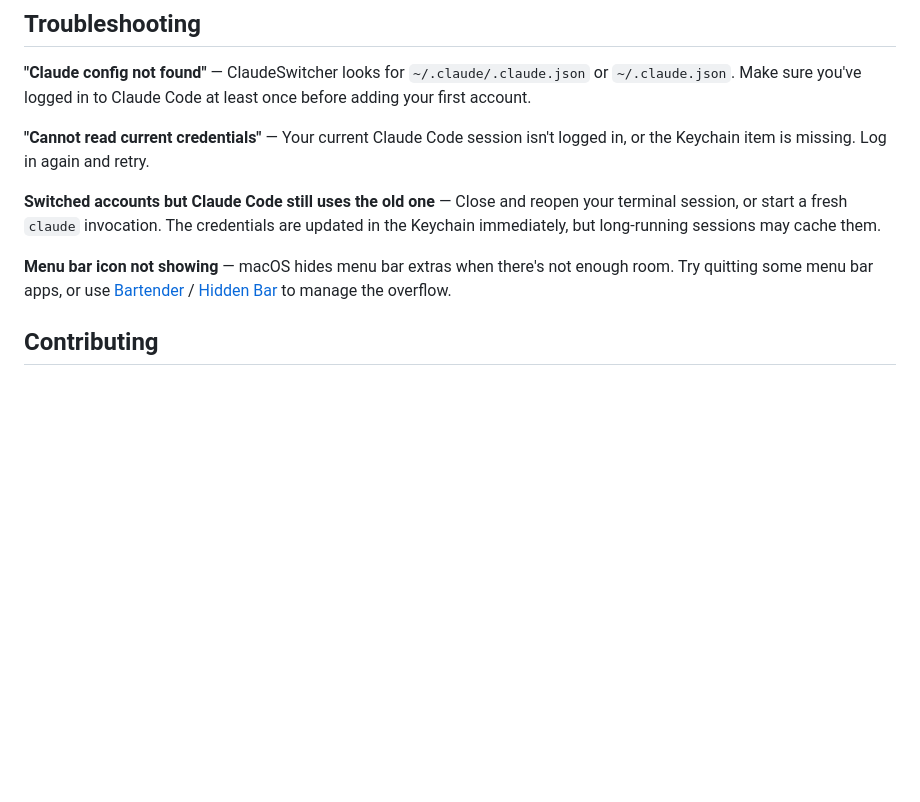
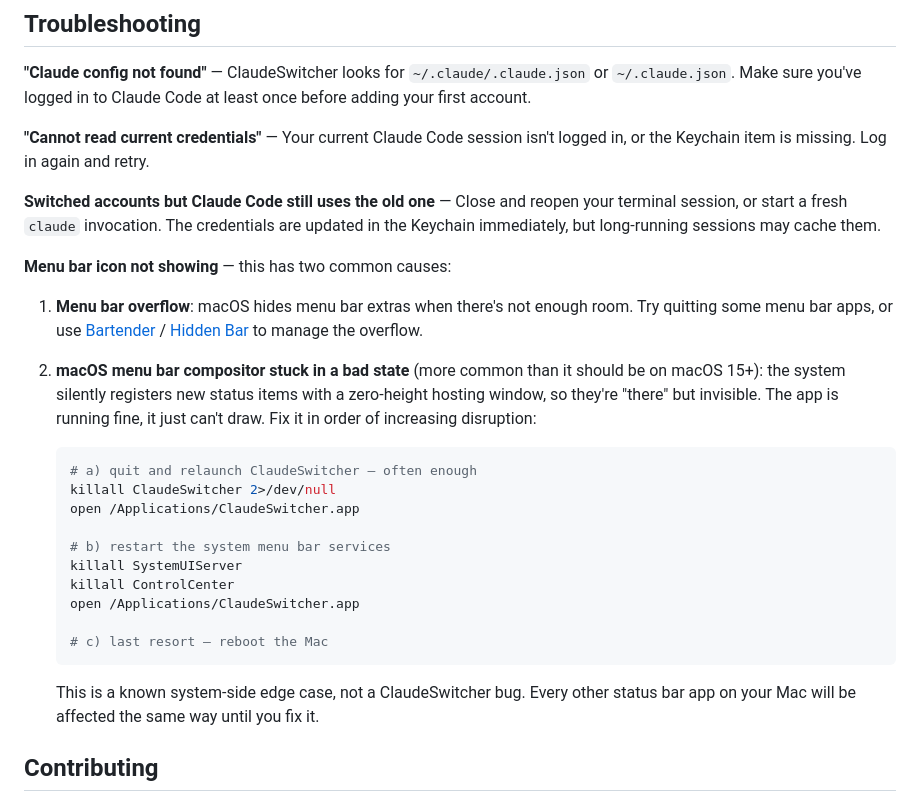
Before and after one commit to cnrture/ClaudeSwitcher, a Markdown page: README.md, the part around the change. Rendered like a GitHub page; blank space fills up the shorter version.

Commit message:
docs: expand menu bar troubleshooting with compositor reset steps
The original note only covered menu bar overflow, but the more common
failure mode on macOS 15+ is the system registering new status items
with a zero-height hosting window — the app runs, the status item is
'visible', but the menu bar silently refuses to draw it.

Document the sequence of fixes (quit+relaunch → killall
SystemUIServer+ControlCenter → reboot) so users can unstick the
compositor without having to reinstall or file a bug.

````diff
--- a/README.md
+++ b/README.md
@@ -159,7 +159,26 @@ To produce a signed, notarized `.app` bundle suitable for distribution, see [`sc
 
 **Switched accounts but Claude Code still uses the old one** — Close and reopen your terminal session, or start a fresh `claude` invocation. The credentials are updated in the Keychain immediately, but long-running sessions may cache them.
 
-**Menu bar icon not showing** — macOS hides menu bar extras when there's not enough room. Try quitting some menu bar apps, or use [Bartender](https://www.macbartender.com) / [Hidden Bar](https://github.com/dwarvesf/hidden) to manage the overflow.
+**Menu bar icon not showing** — this has two common causes:
+
+1. **Menu bar overflow**: macOS hides menu bar extras when there's not enough room. Try quitting some menu bar apps, or use [Bartender](https://www.macbartender.com) / [Hidden Bar](https://github.com/dwarvesf/hidden) to manage the overflow.
+
+2. **macOS menu bar compositor stuck in a bad state** (more common than it should be on macOS 15+): the system silently registers new status items with a zero-height hosting window, so they're "there" but invisible. The app is running fine, it just can't draw. Fix it in order of increasing disruption:
+
+   ```sh
+   # a) quit and relaunch ClaudeSwitcher — often enough
+   killall ClaudeSwitcher 2>/dev/null
+   open /Applications/ClaudeSwitcher.app
+
+   # b) restart the system menu bar services
+   killall SystemUIServer
+   killall ControlCenter
+   open /Applications/ClaudeSwitcher.app
+
+   # c) last resort — reboot the Mac
+   ```
+
+   This is a known system-side edge case, not a ClaudeSwitcher bug. Every other status bar app on your Mac will be affected the same way until you fix it.
 
 ## Contributing
 
````
